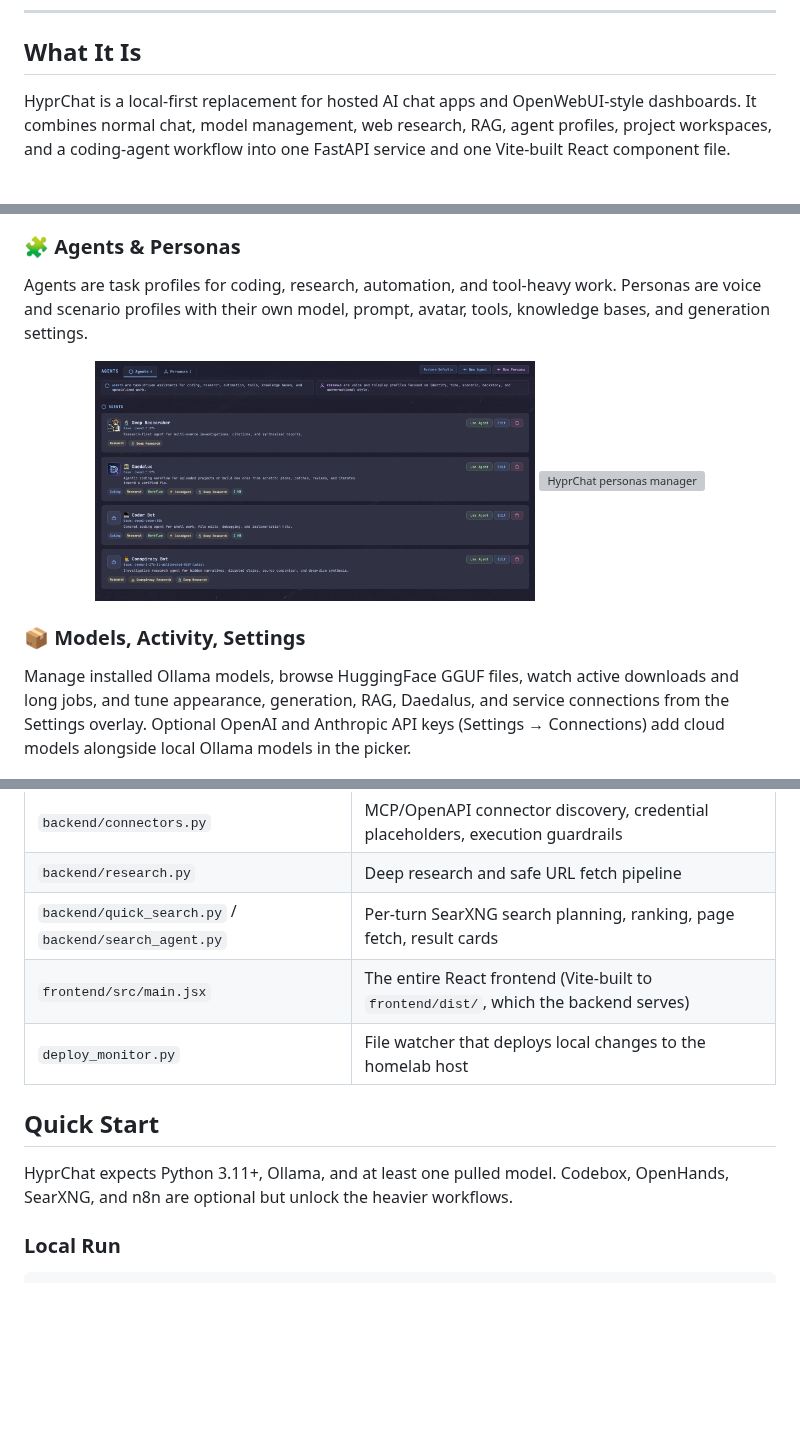
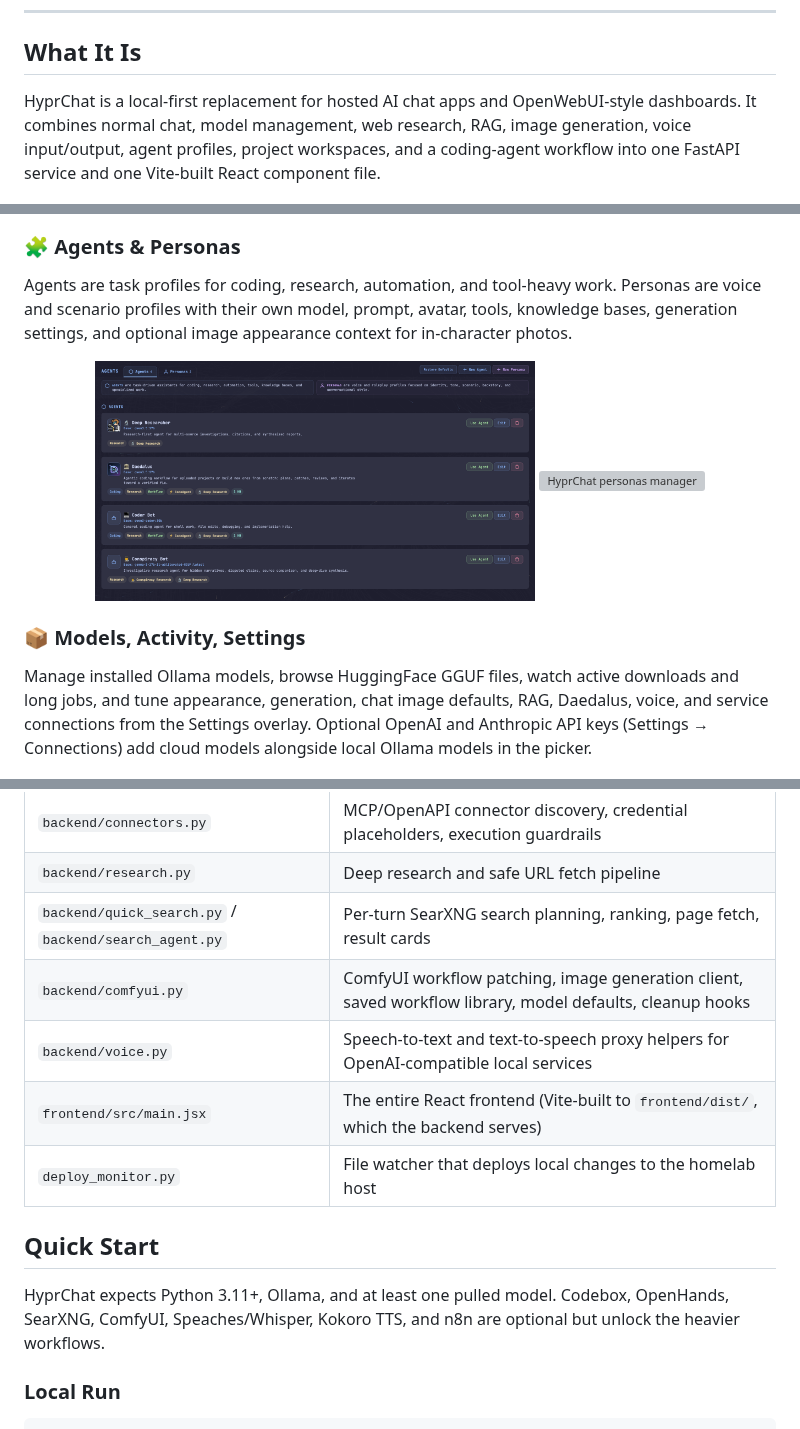
Before and after one commit to eefernet/hyprchat, a Markdown page: README.md, 3 parts joined by grey strips. Rendered like a GitHub page; blank space fills up the shorter version; grey boxes are pictures that could not be loaded.

```diff
--- a/README.md
+++ b/README.md
@@ -28,7 +28,7 @@ HyprChat can execute code, upload files, call local services, and drive coding a
 
 ## What It Is
 
-HyprChat is a local-first replacement for hosted AI chat apps and OpenWebUI-style dashboards. It combines normal chat, model management, web research, RAG, agent profiles, project workspaces, and a coding-agent workflow into one FastAPI service and one Vite-built React component file.
+HyprChat is a local-first replacement for hosted AI chat apps and OpenWebUI-style dashboards. It combines normal chat, model management, web research, RAG, image generation, voice input/output, agent profiles, project workspaces, and a coding-agent workflow into one FastAPI service and one Vite-built React component file.
 
 <p align="center">
   <img src="docs/images/mainScreen.png" alt="HyprChat main chat screen" width="900">
@@ -119,7 +146,7 @@ Upload documents, attach knowledge bases to profiles, index uploaded code projec
 
 ### 🧩 Agents & Personas
 
-Agents are task profiles for coding, research, automation, and tool-heavy work. Personas are voice and scenario profiles with their own model, prompt, avatar, tools, knowledge bases, and generation settings.
+Agents are task profiles for coding, research, automation, and tool-heavy work. Personas are voice and scenario profiles with their own model, prompt, avatar, tools, knowledge bases, generation settings, and optional image appearance context for in-character photos.
 
 <p align="center">
   <img src="docs/images/agents.png" alt="HyprChat agents manager" width="440">
@@ -128,7 +155,7 @@ Agents are task profiles for coding, research, automation, and tool-heavy work.
 
 ### 📦 Models, Activity, Settings
 
-Manage installed Ollama models, browse HuggingFace GGUF files, watch active downloads and long jobs, and tune appearance, generation, RAG, Daedalus, and service connections from the Settings overlay. Optional OpenAI and Anthropic API keys (Settings → Connections) add cloud models alongside local Ollama models in the picker.
+Manage installed Ollama models, browse HuggingFace GGUF files, watch active downloads and long jobs, and tune appearance, generation, chat image defaults, RAG, Daedalus, voice, and service connections from the Settings overlay. Optional OpenAI and Anthropic API keys (Settings → Connections) add cloud models alongside local Ollama models in the picker.
 
 <p align="center">
   <img src="docs/images/modelManager.png" alt="HyprChat model manager" width="440">
@@ -174,12 +206,14 @@ User → HyprChat (:8000)
 | `backend/connectors.py` | MCP/OpenAPI connector discovery, credential placeholders, execution guardrails |
 | `backend/research.py` | Deep research and safe URL fetch pipeline |
 | `backend/quick_search.py` / `backend/search_agent.py` | Per-turn SearXNG search planning, ranking, page fetch, result cards |
+| `backend/comfyui.py` | ComfyUI workflow patching, image generation client, saved workflow library, model defaults, cleanup hooks |
+| `backend/voice.py` | Speech-to-text and text-to-speech proxy helpers for OpenAI-compatible local services |
 | `frontend/src/main.jsx` | The entire React frontend (Vite-built to `frontend/dist/`, which the backend serves) |
 | `deploy_monitor.py` | File watcher that deploys local changes to the homelab host |
 
 ## Quick Start
 
-HyprChat expects Python 3.11+, Ollama, and at least one pulled model. Codebox, OpenHands, SearXNG, and n8n are optional but unlock the heavier workflows.
+HyprChat expects Python 3.11+, Ollama, and at least one pulled model. Codebox, OpenHands, SearXNG, ComfyUI, Speaches/Whisper, Kokoro TTS, and n8n are optional but unlock the heavier workflows.
 
 ### Local Run
 
```
Also changed, not shown: other parts of README.md (+51 -3 lines), docs/images/globalcomfyUIDefaultsforchat.png (added), 7 other files.
